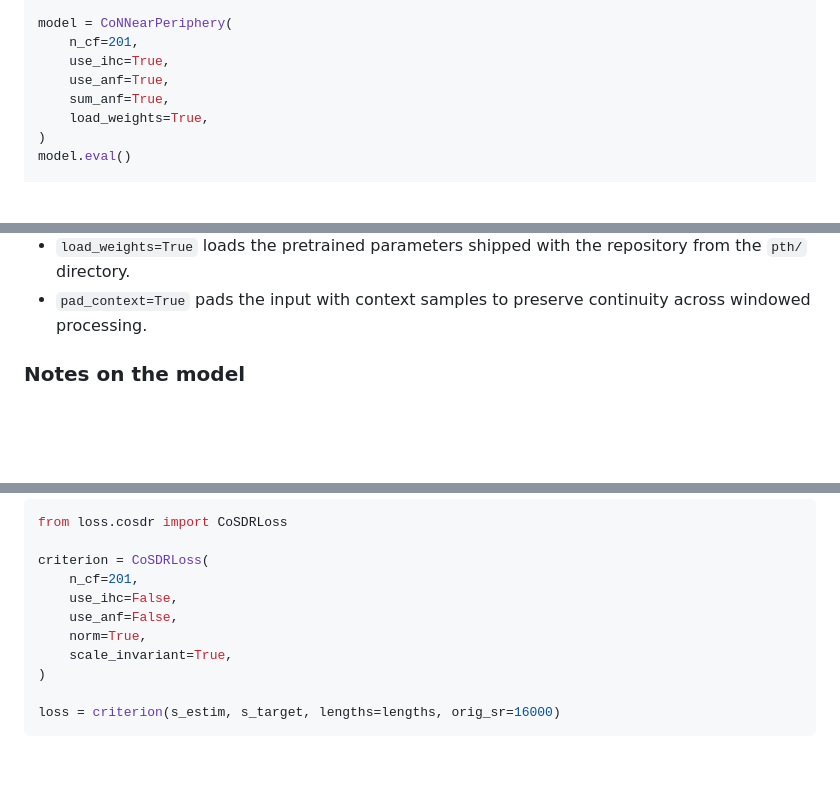
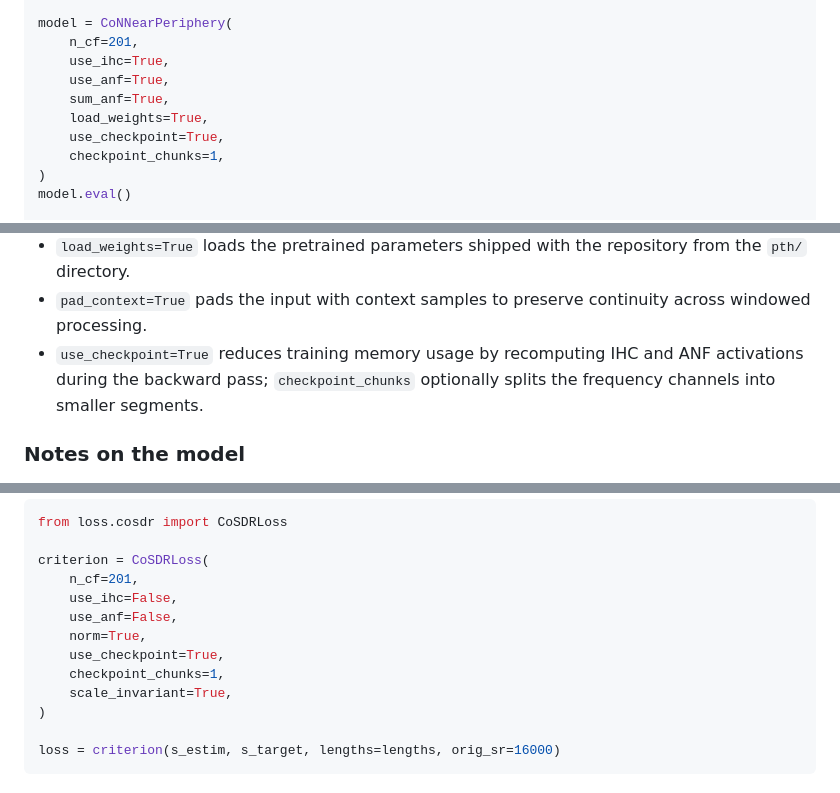
Before and after one commit to effajr/torch_connear, a Markdown page: README.md, 3 parts joined by grey strips. Drawn GitHub-style; blank space fills up the shorter version.

Commit message:
Modify README to include use_checkpoint feature

```diff
--- a/README.md
+++ b/README.md
@@ -27,6 +27,8 @@ model = CoNNearPeriphery(
     use_anf=True,
     sum_anf=True,
     load_weights=True,
+    use_checkpoint=True,
+    checkpoint_chunks=1,
 )
 model.eval()
 
@@ -41,6 +43,7 @@ with torch.no_grad():
 - `sum_anf=True` combines the low-, medium-, and high-spontaneous-rate outputs by weighted summation; otherwise, the three outputs are concatenated along the channel dimension.
 - `load_weights=True` loads the pretrained parameters shipped with the repository from the `pth/` directory.
 - `pad_context=True` pads the input with context samples to preserve continuity across windowed processing.
+- `use_checkpoint=True` reduces training memory usage by recomputing IHC and ANF activations during the backward pass; `checkpoint_chunks` optionally splits the frequency channels into smaller segments.
 
 
 ### Notes on the model
@@ -62,6 +65,8 @@ criterion = CoSDRLoss(
     use_ihc=False,
     use_anf=False,
     norm=True,
+    use_checkpoint=True,
+    checkpoint_chunks=1,
     scale_invariant=True,
 )
 
```
